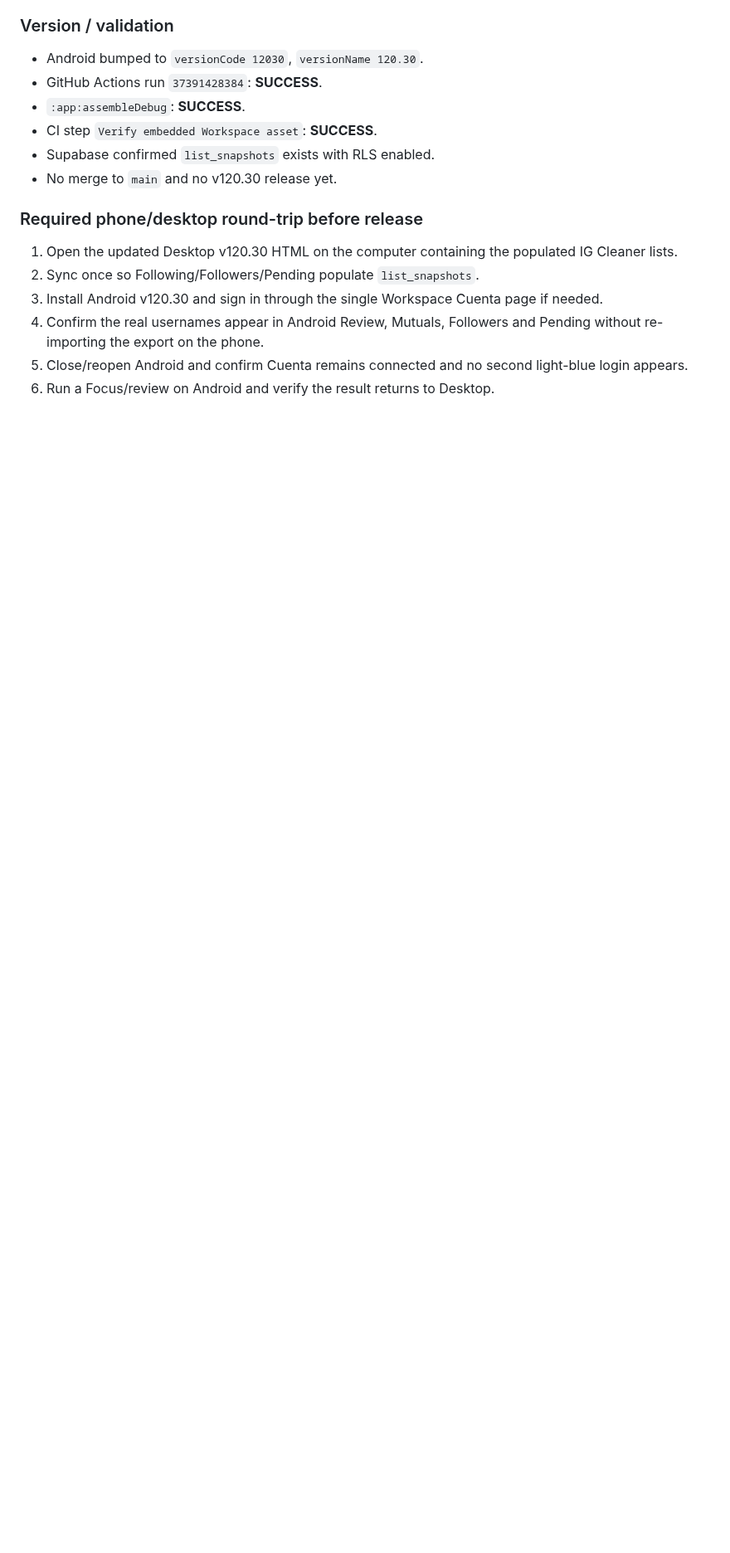
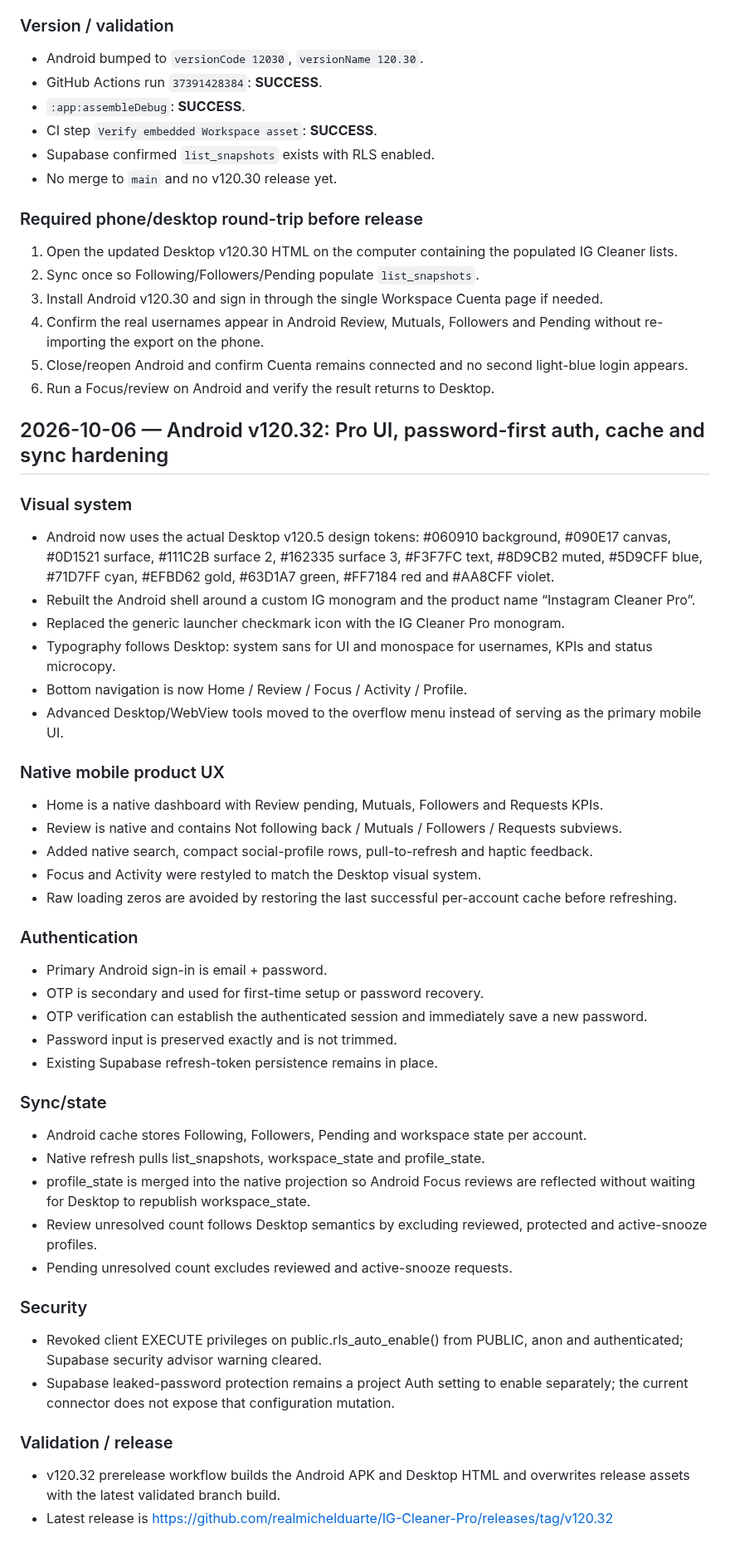
Before and after one commit to michels-lab/IG-Cleaner-Pro, a Markdown page: PROJECT_LOG.md, the part around the change. Shown at 83% size. Rendered like a GitHub page; blank space fills up the shorter version.

Commit message:
Log Android v120.32 pro rebuild

```diff
--- a/PROJECT_LOG.md
+++ b/PROJECT_LOG.md
@@ -733,3 +733,43 @@ The next chat should continue from this section instead of reconstructing the An
 4. Confirm the real usernames appear in Android Review, Mutuals, Followers and Pending without re-importing the export on the phone.
 5. Close/reopen Android and confirm Cuenta remains connected and no second light-blue login appears.
 6. Run a Focus/review on Android and verify the result returns to Desktop.
+
+
+## 2026-10-06 — Android v120.32: Pro UI, password-first auth, cache and sync hardening
+
+### Visual system
+- Android now uses the actual Desktop v120.5 design tokens: #060910 background, #090E17 canvas, #0D1521 surface, #111C2B surface 2, #162335 surface 3, #F3F7FC text, #8D9CB2 muted, #5D9CFF blue, #71D7FF cyan, #EFBD62 gold, #63D1A7 green, #FF7184 red and #AA8CFF violet.
+- Rebuilt the Android shell around a custom IG monogram and the product name “Instagram Cleaner Pro”.
+- Replaced the generic launcher checkmark icon with the IG Cleaner Pro monogram.
+- Typography follows Desktop: system sans for UI and monospace for usernames, KPIs and status microcopy.
+- Bottom navigation is now Home / Review / Focus / Activity / Profile.
+- Advanced Desktop/WebView tools moved to the overflow menu instead of serving as the primary mobile UI.
+
+### Native mobile product UX
+- Home is a native dashboard with Review pending, Mutuals, Followers and Requests KPIs.
+- Review is native and contains Not following back / Mutuals / Followers / Requests subviews.
+- Added native search, compact social-profile rows, pull-to-refresh and haptic feedback.
+- Focus and Activity were restyled to match the Desktop visual system.
+- Raw loading zeros are avoided by restoring the last successful per-account cache before refreshing.
+
+### Authentication
+- Primary Android sign-in is email + password.
+- OTP is secondary and used for first-time setup or password recovery.
+- OTP verification can establish the authenticated session and immediately save a new password.
+- Password input is preserved exactly and is not trimmed.
+- Existing Supabase refresh-token persistence remains in place.
+
+### Sync/state
+- Android cache stores Following, Followers, Pending and workspace state per account.
+- Native refresh pulls list_snapshots, workspace_state and profile_state.
+- profile_state is merged into the native projection so Android Focus reviews are reflected without waiting for Desktop to republish workspace_state.
+- Review unresolved count follows Desktop semantics by excluding reviewed, protected and active-snooze profiles.
+- Pending unresolved count excludes reviewed and active-snooze requests.
+
+### Security
+- Revoked client EXECUTE privileges on public.rls_auto_enable() from PUBLIC, anon and authenticated; Supabase security advisor warning cleared.
+- Supabase leaked-password protection remains a project Auth setting to enable separately; the current connector does not expose that configuration mutation.
+
+### Validation / release
+- v120.32 prerelease workflow builds the Android APK and Desktop HTML and overwrites release assets with the latest validated branch build.
+- Latest release is https://github.com/realmichelduarte/IG-Cleaner-Pro/releases/tag/v120.32
```
